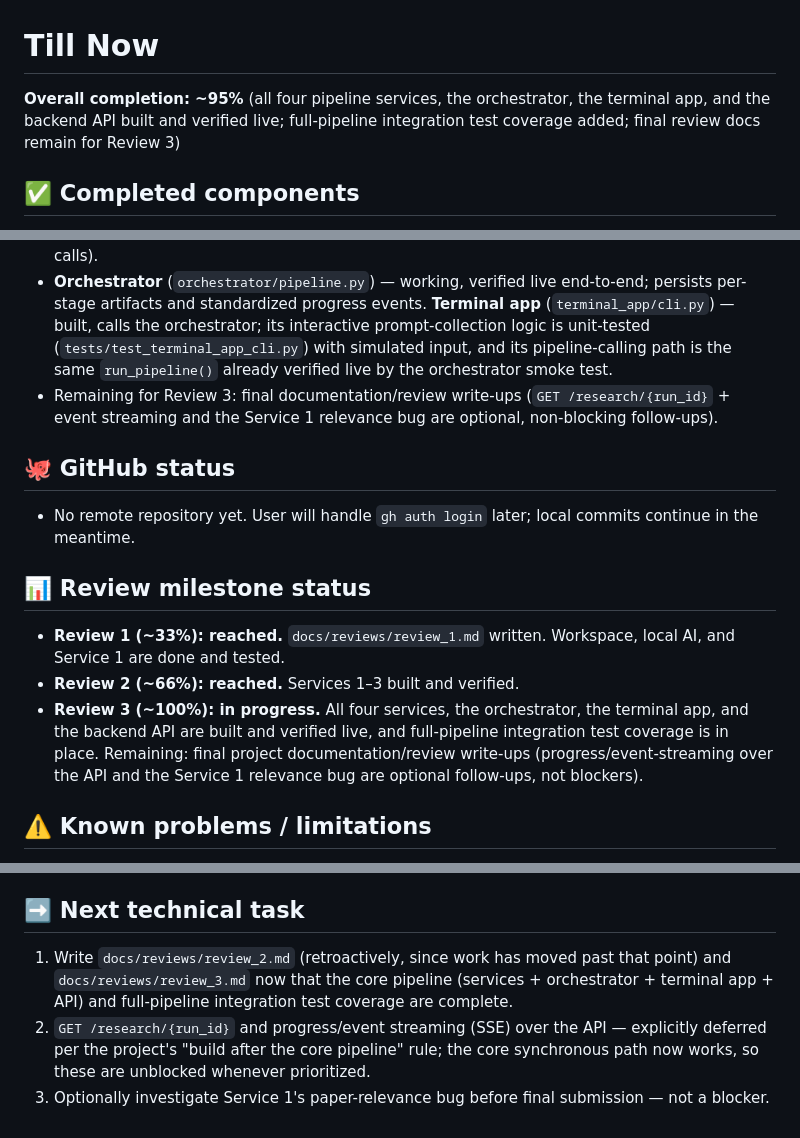
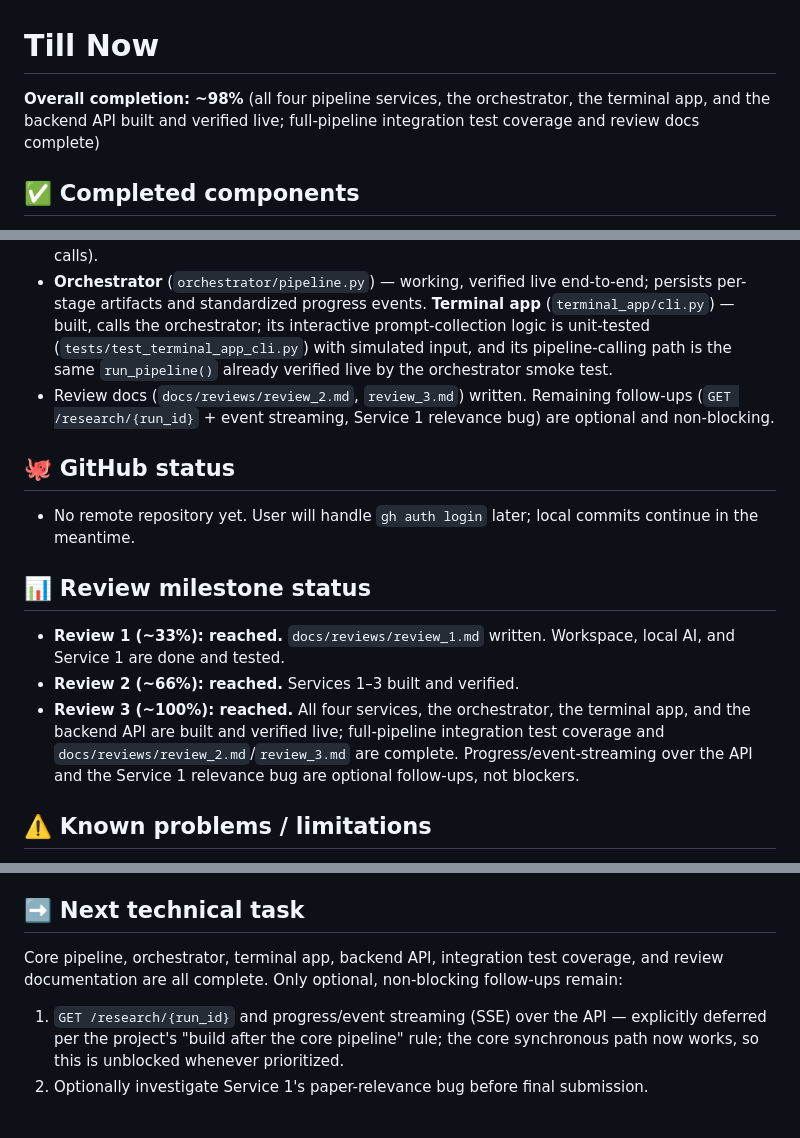
Before and after one commit to TheIntruder007/AI-Research-Assistant, a Markdown page: TILL_NOW.md, 3 parts joined by grey strips. Drawn GitHub-style.

```diff
--- a/TILL_NOW.md
+++ b/TILL_NOW.md
@@ -1,6 +1,6 @@
 # Till Now
 
-**Overall completion: ~95%** (all four pipeline services, the orchestrator, the terminal app, and the backend API built and verified live; full-pipeline integration test coverage added; final review docs remain for Review 3)
+**Overall completion: ~98%** (all four pipeline services, the orchestrator, the terminal app, and the backend API built and verified live; full-pipeline integration test coverage and review docs complete)
 
 ## ✅ Completed components
 - Project workspace, now located at `E:\Agentic AI\AI-Research-Assistant` (moved 2026-08-27 from `Desktop\AI-Research-Assistant`; `.venv` was rebuilt fresh at the new path since venvs bake in an absolute path).
@@ -28,7 +28,7 @@
 - Service 3 (Citation Verification) — working, verified in isolation and live-chained onto real Service 1→2 output (including a run with zero citations, handled gracefully). Reference-list-level checking only; positional in-text citation-marker verification is a documented future enhancement.
 - Service 4 (Quality Assurance) — working, verified in isolation and live-chained onto real Service 1→2→3 output across multiple runs with different citation counts. Fully deterministic (no LLM calls).
 - **Orchestrator** (`orchestrator/pipeline.py`) — working, verified live end-to-end; persists per-stage artifacts and standardized progress events. **Terminal app** (`terminal_app/cli.py`) — built, calls the orchestrator; its interactive prompt-collection logic is unit-tested (`tests/test_terminal_app_cli.py`) with simulated input, and its pipeline-calling path is the same `run_pipeline()` already verified live by the orchestrator smoke test.
-- Remaining for Review 3: final documentation/review write-ups (`GET /research/{run_id}` + event streaming and the Service 1 relevance bug are optional, non-blocking follow-ups).
+- Review docs (`docs/reviews/review_2.md`, `review_3.md`) written. Remaining follow-ups (`GET /research/{run_id}` + event streaming, Service 1 relevance bug) are optional and non-blocking.
 
 ## 🐙 GitHub status
 - No remote repository yet. User will handle `gh auth login` later; local commits continue in the meantime.
@@ -36,7 +36,7 @@
 ## 📊 Review milestone status
 - **Review 1 (~33%): reached.** `docs/reviews/review_1.md` written. Workspace, local AI, and Service 1 are done and tested.
 - **Review 2 (~66%): reached.** Services 1–3 built and verified.
-- **Review 3 (~100%): in progress.** All four services, the orchestrator, the terminal app, and the backend API are built and verified live, and full-pipeline integration test coverage is in place. Remaining: final project documentation/review write-ups (progress/event-streaming over the API and the Service 1 relevance bug are optional follow-ups, not blockers).
+- **Review 3 (~100%): reached.** All four services, the orchestrator, the terminal app, and the backend API are built and verified live; full-pipeline integration test coverage and `docs/reviews/review_2.md`/`review_3.md` are complete. Progress/event-streaming over the API and the Service 1 relevance bug are optional follow-ups, not blockers.
 
 ## ⚠️ Known problems / limitations
 - This hardware (RTX 4060, 8GB VRAM) is slow for larger-context LLM calls on a 9B model. Service 2 runs with all revision/audit rounds disabled (`FAST_REVIEW_CONFIG`) for this reason — see DECISIONS.md D-010.
@@ -49,6 +49,6 @@
 - Recurring test-isolation issue: every pipeline service's entry point is named `service.py` and reached only via `sys.path` insertion, so a bare `import service` in a test file silently reuses whichever service module another test file imported first in the same pytest session. The orchestrator now imports all four in one process via `importlib.util.spec_from_file_location` under unique names up front (`orchestrator/pipeline.py::_load_service()`), which is also the fix pattern used per-test-file elsewhere; no longer purely an ad hoc per-occurrence patch now that the orchestrator centralizes it, though the test files still each do their own loading too.
 
 ## ➡️ Next technical task
-1. Write `docs/reviews/review_2.md` (retroactively, since work has moved past that point) and `docs/reviews/review_3.md` now that the core pipeline (services + orchestrator + terminal app + API) and full-pipeline integration test coverage are complete.
-2. `GET /research/{run_id}` and progress/event streaming (SSE) over the API — explicitly deferred per the project's "build after the core pipeline" rule; the core synchronous path now works, so these are unblocked whenever prioritized.
-3. Optionally investigate Service 1's paper-relevance bug before final submission — not a blocker.
+Core pipeline, orchestrator, terminal app, backend API, integration test coverage, and review documentation are all complete. Only optional, non-blocking follow-ups remain:
+1. `GET /research/{run_id}` and progress/event streaming (SSE) over the API — explicitly deferred per the project's "build after the core pipeline" rule; the core synchronous path now works, so this is unblocked whenever prioritized.
+2. Optionally investigate Service 1's paper-relevance bug before final submission.
```
Also changed, not shown: docs/reviews/review_2.md (added, +67 -0 lines), docs/reviews/review_3.md (added, +76 -0 lines).
